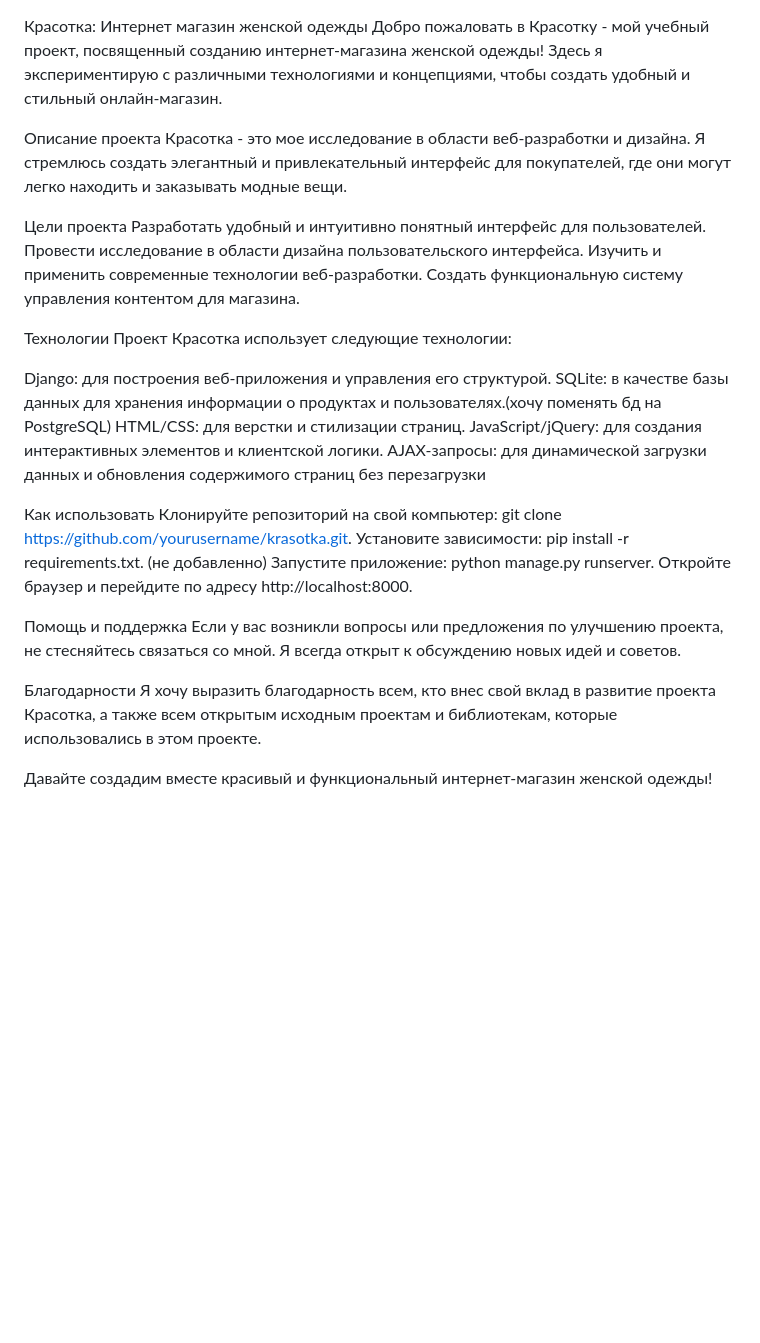
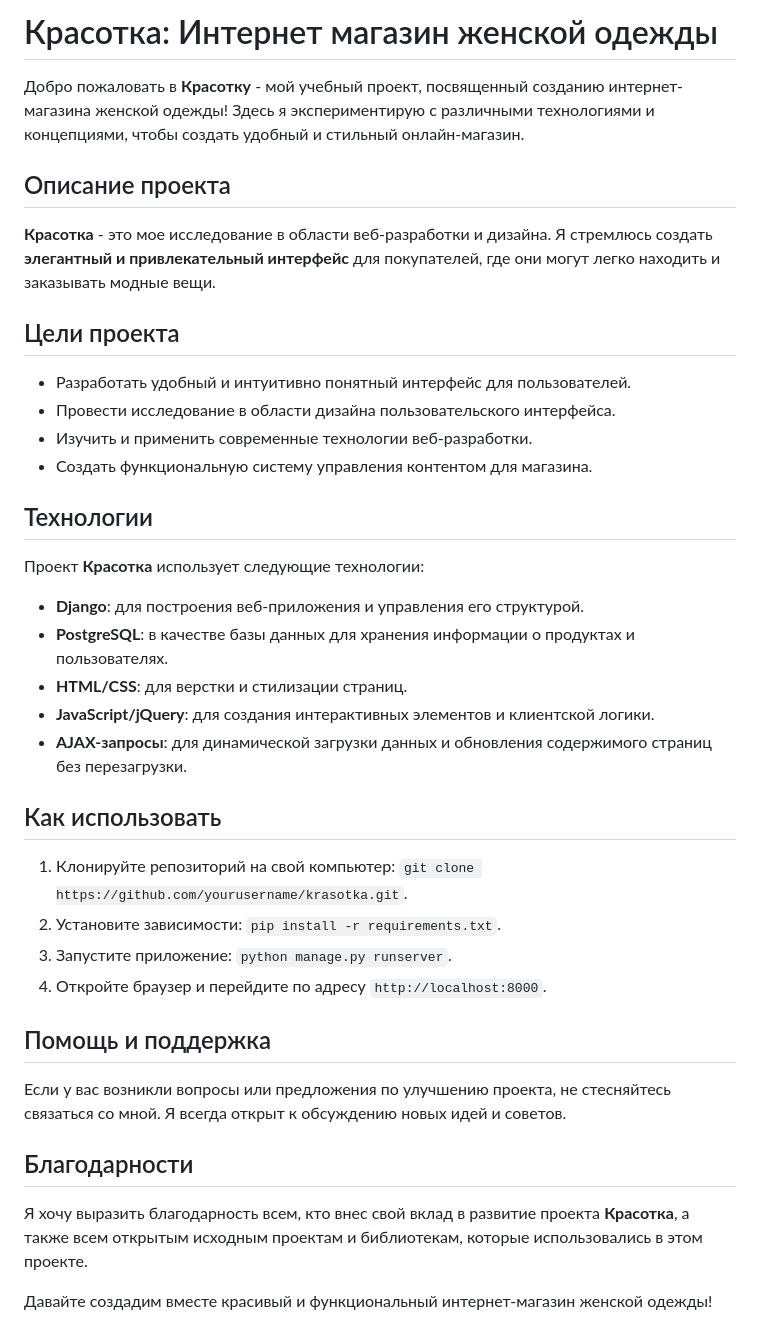
Before and after one commit to wladigggM/KrasotkaPet, a Markdown page: README.md, the part around the change. Rendered like a GitHub page; blank space fills up the shorter version.

```diff
--- a/README.md
+++ b/README.md
@@ -1,35 +1,41 @@
+# Красотка: Интернет магазин женской одежды
 
-Красотка: Интернет магазин женской одежды
-Добро пожаловать в Красотку - мой учебный проект, посвященный созданию интернет-магазина женской одежды! Здесь я экспериментирую с различными технологиями и концепциями, чтобы создать удобный и стильный онлайн-магазин.
+Добро пожаловать в **Красотку** - мой учебный проект, посвященный созданию интернет-магазина женской одежды! Здесь я экспериментирую с различными технологиями и концепциями, чтобы создать удобный и стильный онлайн-магазин.
 
-Описание проекта
-Красотка - это мое исследование в области веб-разработки и дизайна. Я стремлюсь создать элегантный и привлекательный интерфейс для покупателей, где они могут легко находить и заказывать модные вещи.
+## Описание проекта
 
-Цели проекта
-Разработать удобный и интуитивно понятный интерфейс для пользователей.
-Провести исследование в области дизайна пользовательского интерфейса.
-Изучить и применить современные технологии веб-разработки.
-Создать функциональную систему управления контентом для магазина.
+**Красотка** - это мое исследование в области веб-разработки и дизайна. Я стремлюсь создать **элегантный и привлекательный интерфейс** для покупателей, где они могут легко находить и заказывать модные вещи.
 
-Технологии
-Проект Красотка использует следующие технологии:
+## Цели проекта
 
-Django: для построения веб-приложения и управления его структурой.
-SQLite: в качестве базы данных для хранения информации о продуктах и пользователях.(хочу поменять бд на PostgreSQL)
-HTML/CSS: для верстки и стилизации страниц.
-JavaScript/jQuery: для создания интерактивных элементов и клиентской логики.
-AJAX-запросы: для динамической загрузки данных и обновления содержимого страниц без перезагрузки
+- Разработать удобный и интуитивно понятный интерфейс для пользователей.
+- Провести исследование в области дизайна пользовательского интерфейса.
+- Изучить и применить современные технологии веб-разработки.
+- Создать функциональную систему управления контентом для магазина.
 
-Как использовать
-Клонируйте репозиторий на свой компьютер: git clone https://github.com/yourusername/krasotka.git.
-Установите зависимости: pip install -r requirements.txt. (не добавленно)
-Запустите приложение: python manage.py runserver.
-Откройте браузер и перейдите по адресу http://localhost:8000.
+## Технологии
 
-Помощь и поддержка
+Проект **Красотка** использует следующие технологии:
+
+- **Django**: для построения веб-приложения и управления его структурой.
+- **PostgreSQL**: в качестве базы данных для хранения информации о продуктах и пользователях.
+- **HTML/CSS**: для верстки и стилизации страниц.
+- **JavaScript/jQuery**: для создания интерактивных элементов и клиентской логики.
+- **AJAX-запросы**: для динамической загрузки данных и обновления содержимого страниц без перезагрузки.
+
+## Как использовать
+
+1. Клонируйте репозиторий на свой компьютер: `git clone https://github.com/yourusername/krasotka.git`.
+2. Установите зависимости: `pip install -r requirements.txt`.
+3. Запустите приложение: `python manage.py runserver`.
+4. Откройте браузер и перейдите по адресу `http://localhost:8000`.
+
+## Помощь и поддержка
+
 Если у вас возникли вопросы или предложения по улучшению проекта, не стесняйтесь связаться со мной. Я всегда открыт к обсуждению новых идей и советов.
 
-Благодарности
-Я хочу выразить благодарность всем, кто внес свой вклад в развитие проекта Красотка, а также всем открытым исходным проектам и библиотекам, которые использовались в этом проекте.
+## Благодарности
+
+Я хочу выразить благодарность всем, кто внес свой вклад в развитие проекта **Красотка**, а также всем открытым исходным проектам и библиотекам, которые использовались в этом проекте.
 
 Давайте создадим вместе красивый и функциональный интернет-магазин женской одежды!
```
